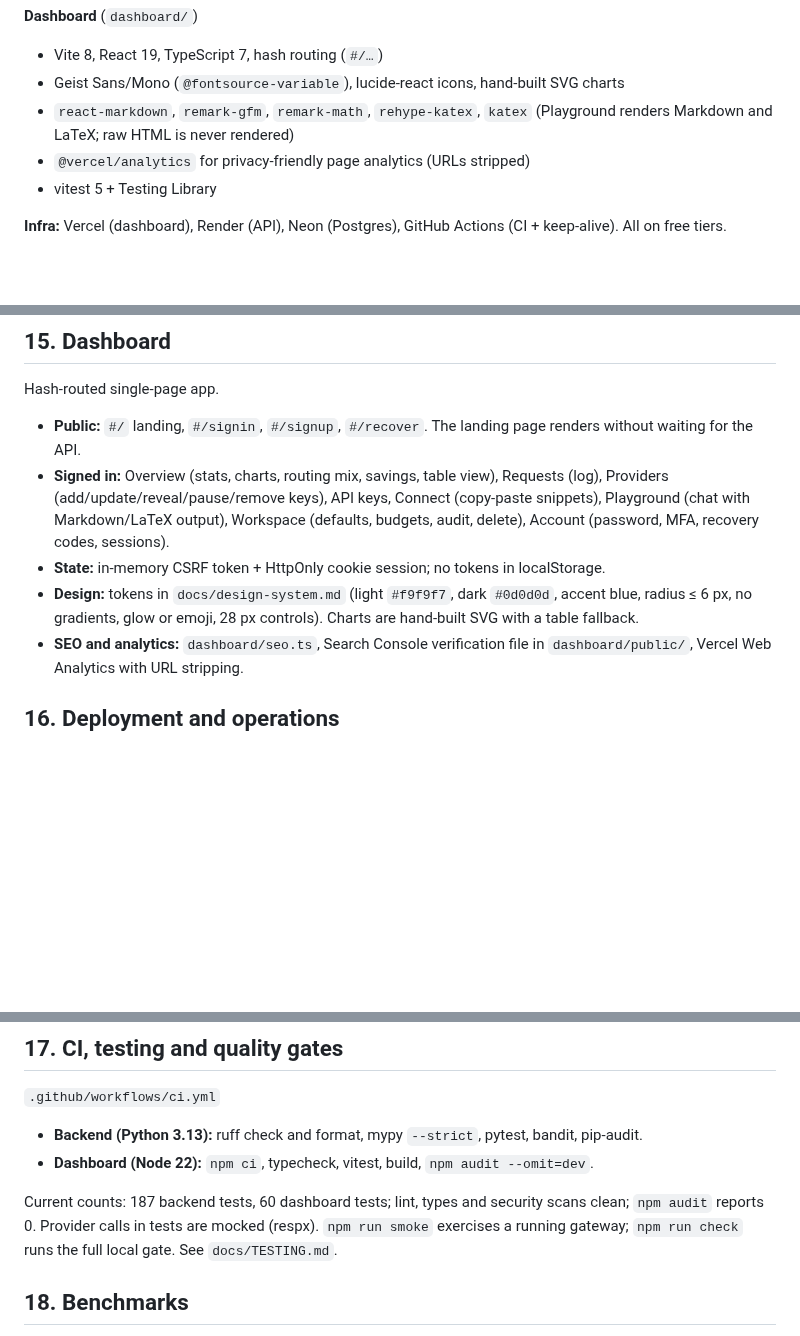
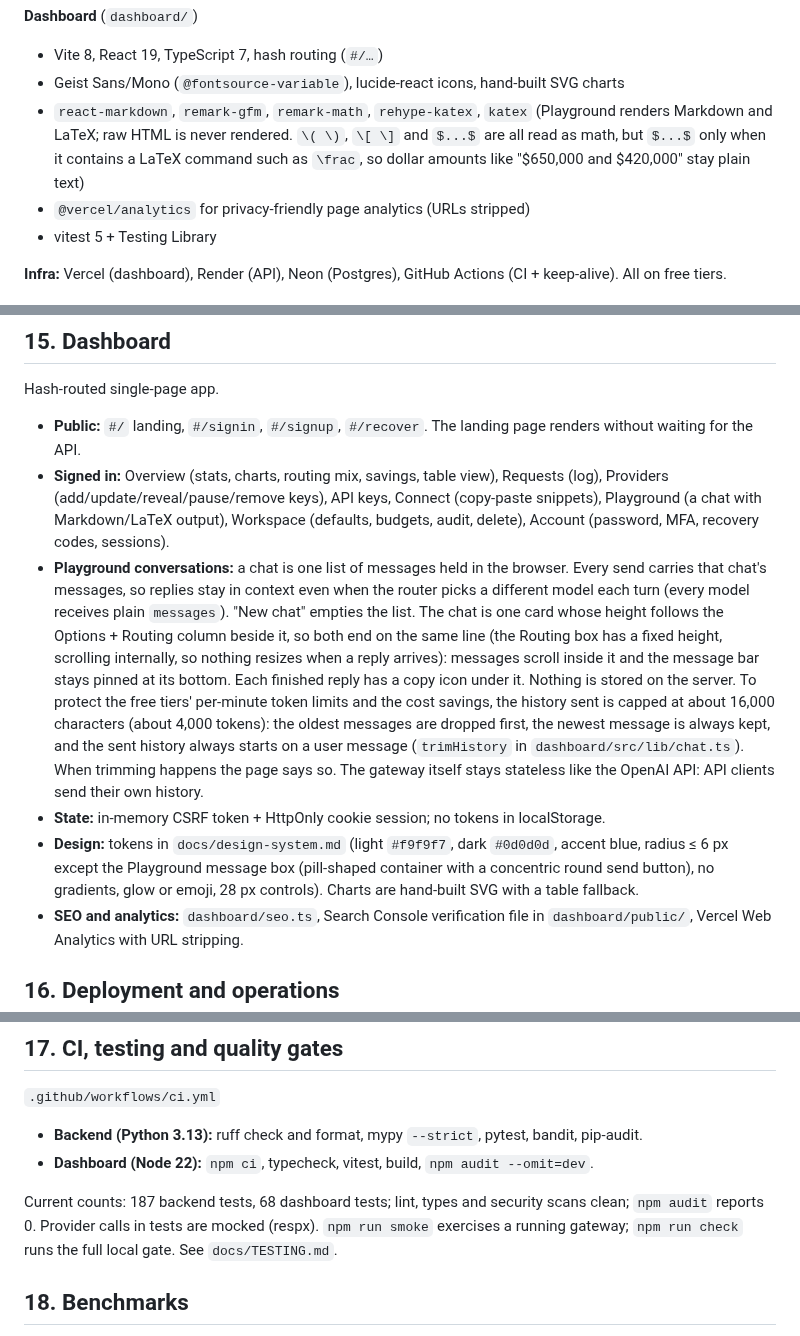
Before and after one commit to Ad1tya244/LLMflow, a Markdown page: llmflow.md, 3 parts joined by grey strips. Drawn GitHub-style; blank space fills up the shorter version.

```diff
--- a/llmflow.md
+++ b/llmflow.md
@@ -72,7 +72,7 @@ Sign-up on the live demo is **invite-code only** (`LLMFLOW_SIGNUP_CODE`). Groq a
 **Dashboard** (`dashboard/`)
 - Vite 8, React 19, TypeScript 7, hash routing (`#/…`)
 - Geist Sans/Mono (`@fontsource-variable`), lucide-react icons, hand-built SVG charts
-- `react-markdown`, `remark-gfm`, `remark-math`, `rehype-katex`, `katex` (Playground renders Markdown and LaTeX; raw HTML is never rendered)
+- `react-markdown`, `remark-gfm`, `remark-math`, `rehype-katex`, `katex` (Playground renders Markdown and LaTeX; raw HTML is never rendered. `\( \)`, `\[ \]` and `$...$` are all read as math, but `$...$` only when it contains a LaTeX command such as `\frac`, so dollar amounts like "$650,000 and $420,000" stay plain text)
 - `@vercel/analytics` for privacy-friendly page analytics (URLs stripped)
 - vitest 5 + Testing Library
 
@@ -469,9 +469,10 @@ Dashboard: `VITE_GATEWAY_URL` (default `http://localhost:8000`; in production th
 Hash-routed single-page app.
 
 - **Public:** `#/` landing, `#/signin`, `#/signup`, `#/recover`. The landing page renders without waiting for the API.
-- **Signed in:** Overview (stats, charts, routing mix, savings, table view), Requests (log), Providers (add/update/reveal/pause/remove keys), API keys, Connect (copy-paste snippets), Playground (chat with Markdown/LaTeX output), Workspace (defaults, budgets, audit, delete), Account (password, MFA, recovery codes, sessions).
+- **Signed in:** Overview (stats, charts, routing mix, savings, table view), Requests (log), Providers (add/update/reveal/pause/remove keys), API keys, Connect (copy-paste snippets), Playground (a chat with Markdown/LaTeX output), Workspace (defaults, budgets, audit, delete), Account (password, MFA, recovery codes, sessions).
+- **Playground conversations:** a chat is one list of messages held in the browser. Every send carries that chat's messages, so replies stay in context even when the router picks a different model each turn (every model receives plain `messages`). "New chat" empties the list. The chat is one card whose height follows the Options + Routing column beside it, so both end on the same line (the Routing box has a fixed height, scrolling internally, so nothing resizes when a reply arrives): messages scroll inside it and the message bar stays pinned at its bottom. Each finished reply has a copy icon under it. Nothing is stored on the server. To protect the free tiers' per-minute token limits and the cost savings, the history sent is capped at about 16,000 characters (about 4,000 tokens): the oldest messages are dropped first, the newest message is always kept, and the sent history always starts on a user message (`trimHistory` in `dashboard/src/lib/chat.ts`). When trimming happens the page says so. The gateway itself stays stateless like the OpenAI API: API clients send their own history.
 - **State:** in-memory CSRF token + HttpOnly cookie session; no tokens in localStorage.
-- **Design:** tokens in `docs/design-system.md` (light `#f9f9f7`, dark `#0d0d0d`, accent blue, radius ≤ 6 px, no gradients, glow or emoji, 28 px controls). Charts are hand-built SVG with a table fallback.
+- **Design:** tokens in `docs/design-system.md` (light `#f9f9f7`, dark `#0d0d0d`, accent blue, radius ≤ 6 px except the Playground message box (pill-shaped container with a concentric round send button), no gradients, glow or emoji, 28 px controls). Charts are hand-built SVG with a table fallback.
 - **SEO and analytics:** `dashboard/seo.ts`, Search Console verification file in `dashboard/public/`, Vercel Web Analytics with URL stripping.
 
 ## 16. Deployment and operations
@@ -511,7 +512,7 @@ flowchart LR
 - **Backend (Python 3.13):** ruff check and format, mypy `--strict`, pytest, bandit, pip-audit.
 - **Dashboard (Node 22):** `npm ci`, typecheck, vitest, build, `npm audit --omit=dev`.
 
-Current counts: 187 backend tests, 60 dashboard tests; lint, types and security scans clean; `npm audit` reports 0. Provider calls in tests are mocked (respx). `npm run smoke` exercises a running gateway; `npm run check` runs the full local gate. See `docs/TESTING.md`.
+Current counts: 187 backend tests, 68 dashboard tests; lint, types and security scans clean; `npm audit` reports 0. Provider calls in tests are mocked (respx). `npm run smoke` exercises a running gateway; `npm run check` runs the full local gate. See `docs/TESTING.md`.
 
 ## 18. Benchmarks
 
```
Also changed, not shown: README.md (+7 -5 lines), docs/design-system.md (+1 -1 lines), docs/assets/playground.png, 7 other files.
